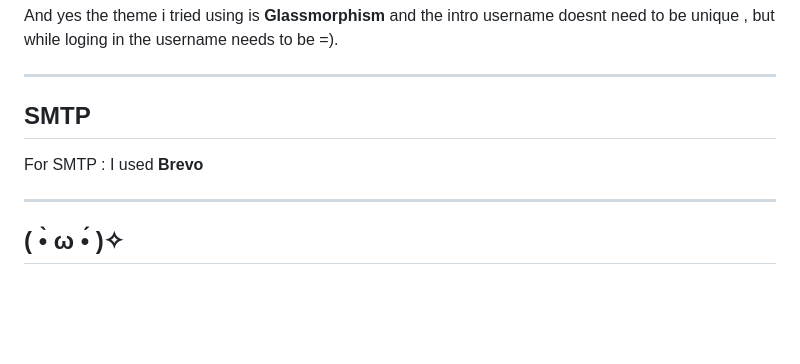
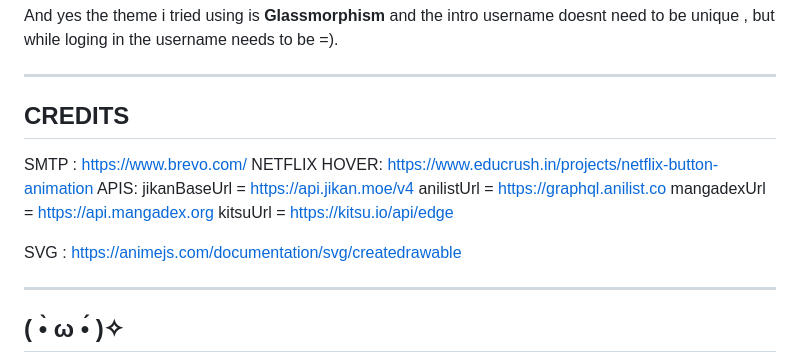
Before and after one commit to sudipstha-01/AniSuffle, a Markdown page: README.md, the part around the change. Rendered like a GitHub page; blank space fills up the shorter version.

Commit message:
Update README.md
Included the credits which i forgot last time

```diff
--- a/README.md
+++ b/README.md
@@ -136,9 +136,17 @@ And yes the theme i tried using is **Glassmorphism** and the intro username does
 
 ---
 
-## SMTP
+## CREDITS
 
-For SMTP : I used **Brevo**
+SMTP : https://www.brevo.com/
+NETFLIX HOVER: https://www.educrush.in/projects/netflix-button-animation
+APIS:
+jikanBaseUrl = https://api.jikan.moe/v4
+anilistUrl = https://graphql.anilist.co
+mangadexUrl = https://api.mangadex.org
+kitsuUrl = https://kitsu.io/api/edge
+
+SVG : https://animejs.com/documentation/svg/createdrawable
 
 ---
 
```
